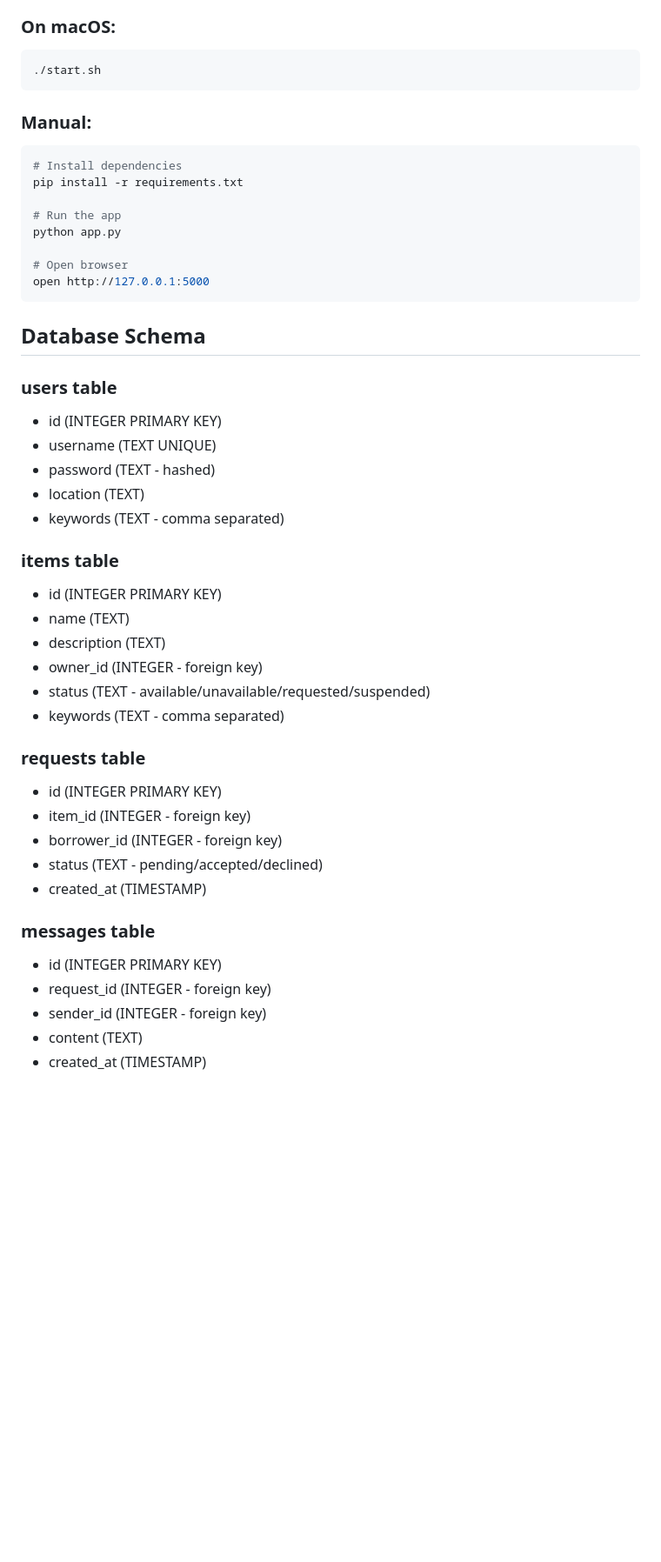
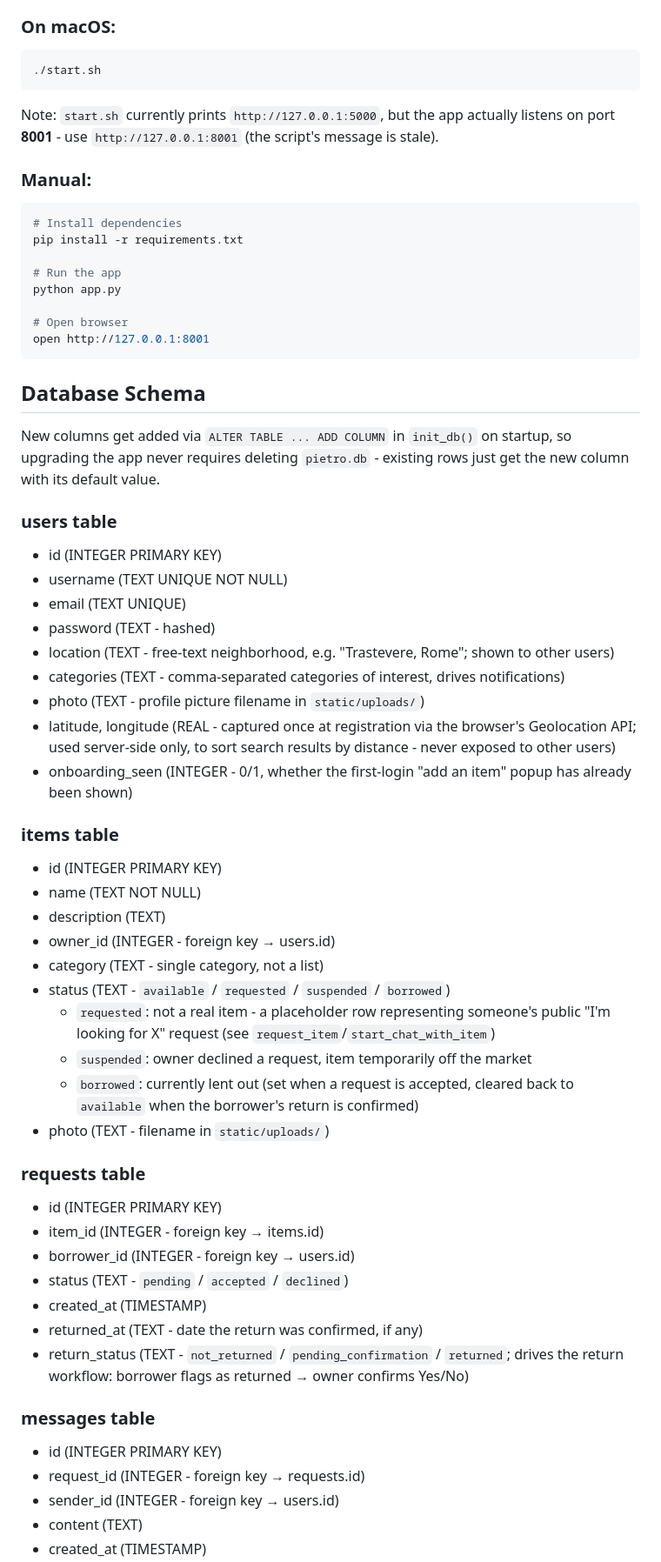
Before and after one commit to san-pietrino/Pietro-Project, a Markdown page: ARCHITECTURE.md, the part around one of its changes. Shown at 87% size. GitHub-like rendering; blank space fills up the shorter version.

Commit message:
architecture update

````diff
--- a/ARCHITECTURE.md
+++ b/ARCHITECTURE.md
@@ -101,6 +120,8 @@ EDT - PIETRO APP/
 ```bash
 ./start.sh
 ```
+Note: `start.sh` currently prints `http://127.0.0.1:5000`, but the app actually
+listens on port **8001** - use `http://127.0.0.1:8001` (the script's message is stale).
 
 ### Manual:
 ```bash
@@ -111,36 +132,56 @@ pip install -r requirements.txt
 python app.py
 
 # Open browser
-open http://127.0.0.1:5000
+open http://127.0.0.1:8001
 ```
 
 ## Database Schema
 
+New columns get added via `ALTER TABLE ... ADD COLUMN` in `init_db()` on startup,
+so upgrading the app never requires deleting `pietro.db` - existing rows just get
+the new column with its default value.
+
 ### users table
 - id (INTEGER PRIMARY KEY)
-- username (TEXT UNIQUE)
+- username (TEXT UNIQUE NOT NULL)
+- email (TEXT UNIQUE)
 - password (TEXT - hashed)
-- location (TEXT)
-- keywords (TEXT - comma separated)
+- location (TEXT - free-text neighborhood, e.g. "Trastevere, Rome"; shown to other users)
+- categories (TEXT - comma-separated categories of interest, drives notifications)
+- photo (TEXT - profile picture filename in `static/uploads/`)
+- latitude, longitude (REAL - captured once at registration via the browser's
+  Geolocation API; used server-side only, to sort search results by distance -
+  never exposed to other users)
+- onboarding_seen (INTEGER - 0/1, whether the first-login "add an item" popup has
+  already been shown)
 
 ### items table
 - id (INTEGER PRIMARY KEY)
-- name (TEXT)
+- name (TEXT NOT NULL)
 - description (TEXT)
-- owner_id (INTEGER - foreign key)
-- status (TEXT - available/unavailable/requested/suspended)
-- keywords (TEXT - comma separated)
+- owner_id (INTEGER - foreign key → users.id)
+- category (TEXT - single category, not a list)
+- status (TEXT - `available` / `requested` / `suspended` / `borrowed`)
+  - `requested`: not a real item - a placeholder row representing someone's public
+    "I'm looking for X" request (see `request_item`/`start_chat_with_item`)
+  - `suspended`: owner declined a request, item temporarily off the market
+  - `borrowed`: currently lent out (set when a request is accepted, cleared back
+    to `available` when the borrower's return is confirmed)
+- photo (TEXT - filename in `static/uploads/`)
 
 ### requests table
 - id (INTEGER PRIMARY KEY)
-- item_id (INTEGER - foreign key)
-- borrower_id (INTEGER - foreign key)
-- status (TEXT - pending/accepted/declined)
+- item_id (INTEGER - foreign key → items.id)
+- borrower_id (INTEGER - foreign key → users.id)
+- status (TEXT - `pending` / `accepted` / `declined`)
 - created_at (TIMESTAMP)
+- returned_at (TEXT - date the return was confirmed, if any)
+- return_status (TEXT - `not_returned` / `pending_confirmation` / `returned`;
+  drives the return workflow: borrower flags as returned → owner confirms Yes/No)
 
 ### messages table
 - id (INTEGER PRIMARY KEY)
-- request_id (INTEGER - foreign key)
-- sender_id (INTEGER - foreign key)
+- request_id (INTEGER - foreign key → requests.id)
+- sender_id (INTEGER - foreign key → users.id)
 - content (TEXT)
 - created_at (TIMESTAMP)
````
Also changed, not shown: other parts of ARCHITECTURE.md (+48 -15 lines).
